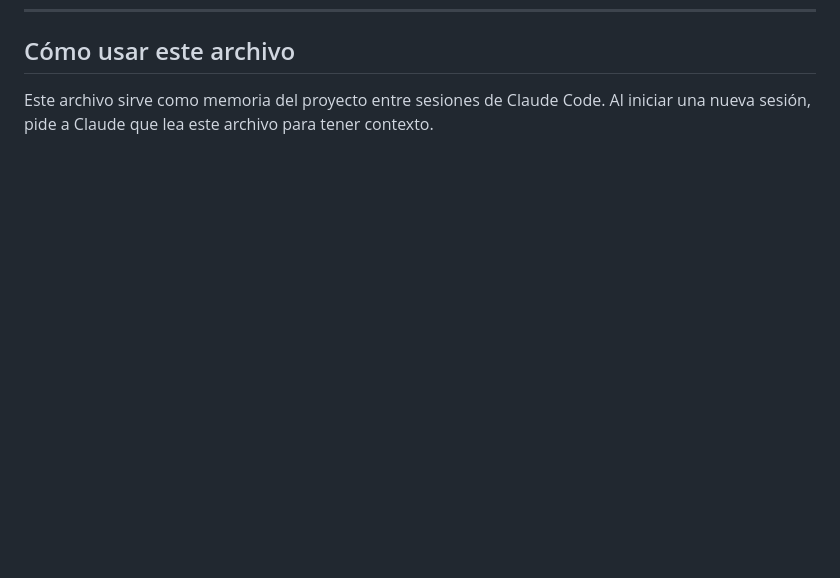
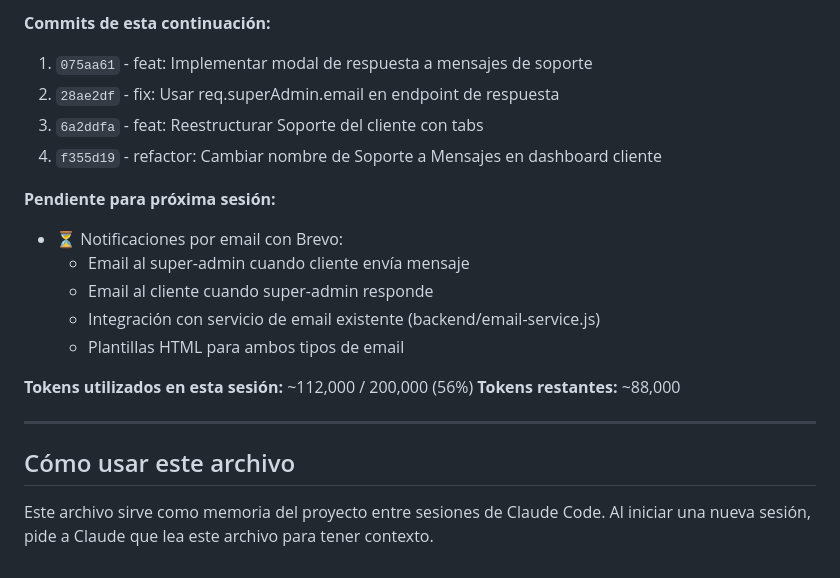
Before and after one commit to vrodriguezbernal95/stickywork.github.io, a Markdown page: HISTORICO_PROYECTO.md, the part around one of its changes. Drawn GitHub-style; blank space fills up the shorter version.

```diff
--- a/HISTORICO_PROYECTO.md
+++ b/HISTORICO_PROYECTO.md
@@ -1474,3 +1579,21 @@ CREATE TABLE support_messages (
+**Commits de esta continuación:**
+1. `075aa61` - feat: Implementar modal de respuesta a mensajes de soporte
+2. `28ae2df` - fix: Usar req.superAdmin.email en endpoint de respuesta
+3. `6a2ddfa` - feat: Reestructurar Soporte del cliente con tabs
+4. `f355d19` - refactor: Cambiar nombre de Soporte a Mensajes en dashboard cliente
+
+**Pendiente para próxima sesión:**
+- ⏳ Notificaciones por email con Brevo:
+  - Email al super-admin cuando cliente envía mensaje
+  - Email al cliente cuando super-admin responde
+  - Integración con servicio de email existente (backend/email-service.js)
+  - Plantillas HTML para ambos tipos de email
+
+**Tokens utilizados en esta sesión:** ~112,000 / 200,000 (56%)
+**Tokens restantes:** ~88,000
+
+---
+
 ## Cómo usar este archivo
 Este archivo sirve como memoria del proyecto entre sesiones de Claude Code.
 Al iniciar una nueva sesión, pide a Claude que lea este archivo para tener contexto.
```
Also changed, not shown: other parts of HISTORICO_PROYECTO.md (+105 -0 lines).
